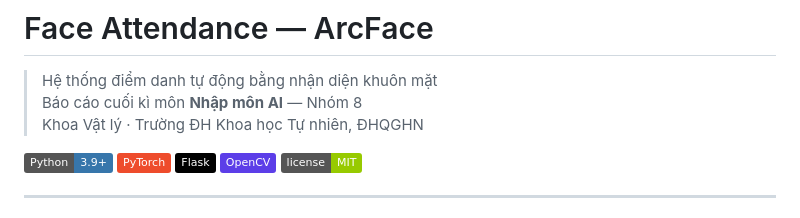
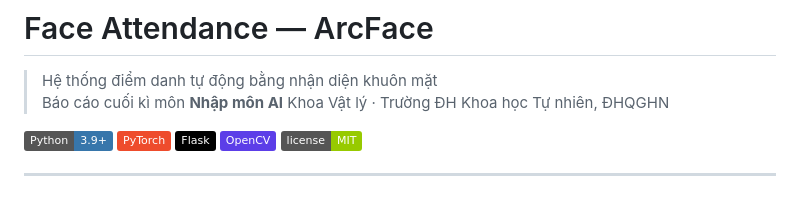
Before and after one commit to qockhah253/face-attendance-arcface, a Markdown page: README.md, the part around the change. Rendered like a GitHub page; badges without logos.

```diff
--- a/README.md
+++ b/README.md
@@ -1,7 +1,7 @@
 # Face Attendance — ArcFace
 
 > Hệ thống điểm danh tự động bằng nhận diện khuôn mặt
-> Báo cáo cuối kì môn **Nhập môn AI** — Nhóm 8
+> Báo cáo cuối kì môn **Nhập môn AI**
 > Khoa Vật lý · Trường ĐH Khoa học Tự nhiên, ĐHQGHN
 
 ![Python](https://img.shields.io/badge/Python-3.9+-3776AB?style=flat&logo=python&logoColor=white)
```
